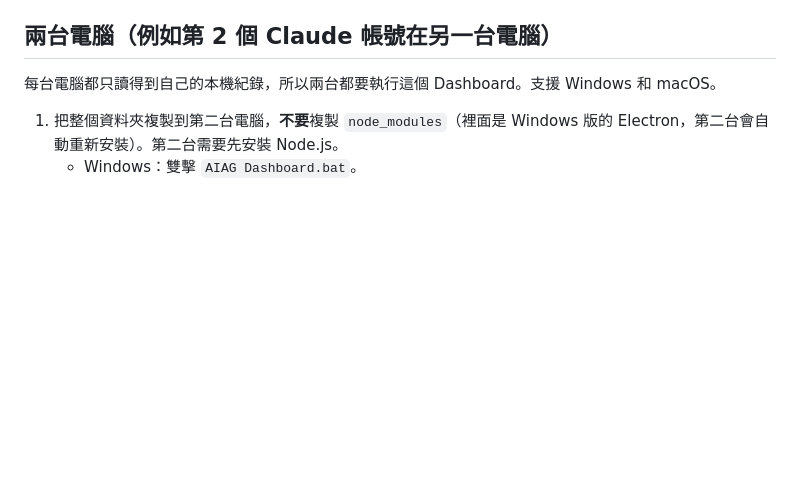
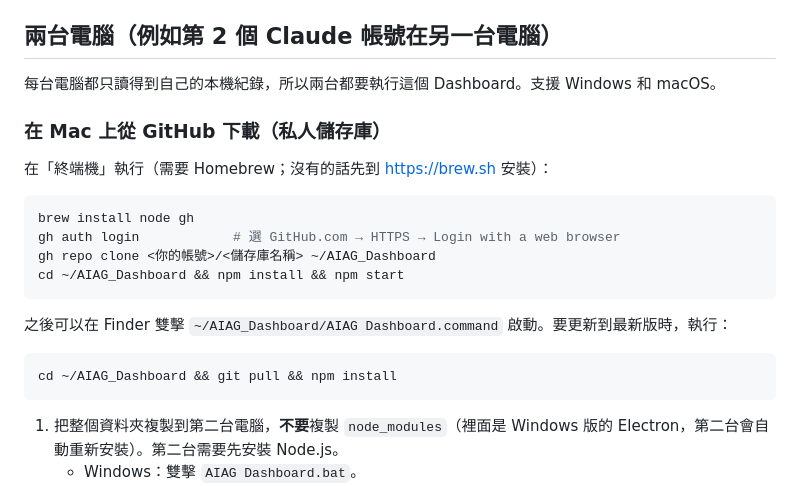
Before and after one commit to OMPC123/AIAG-Dashboard, a Markdown page: README.md, the part around the change. Drawn GitHub-style; blank space fills up the shorter version.

Commit message:
README: Mac setup from private GitHub repo
Co-Authored-By: Claude Opus 5.5 <noreply@anthropic.com>

````diff
--- a/README.md
+++ b/README.md
@@ -38,6 +38,23 @@ npm start
 
 每台電腦都只讀得到自己的本機紀錄，所以兩台都要執行這個 Dashboard。支援 Windows 和 macOS。
 
+### 在 Mac 上從 GitHub 下載（私人儲存庫）
+
+在「終端機」執行（需要 Homebrew；沒有的話先到 https://brew.sh 安裝）：
+
+```bash
+brew install node gh
+gh auth login            # 選 GitHub.com → HTTPS → Login with a web browser
+gh repo clone <你的帳號>/<儲存庫名稱> ~/AIAG_Dashboard
+cd ~/AIAG_Dashboard && npm install && npm start
+```
+
+之後可以在 Finder 雙擊 `~/AIAG_Dashboard/AIAG Dashboard.command` 啟動。要更新到最新版時，執行：
+
+```bash
+cd ~/AIAG_Dashboard && git pull && npm install
+```
+
 1. 把整個資料夾複製到第二台電腦，**不要**複製 `node_modules`（裡面是 Windows 版的 Electron，第二台會自動重新安裝）。第二台需要先安裝 Node.js。
    - Windows：雙擊 `AIAG Dashboard.bat`。
    - macOS（例如 MacBook Air）：先在「終端機」進入資料夾，執行一次 `chmod +x "AIAG Dashboard.command"`，之後就可以在 Finder 雙擊 `AIAG Dashboard.command` 啟動。也可以直接執行 `npm install && npm start`。
````
